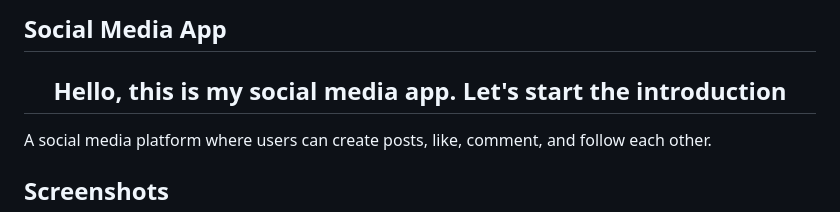
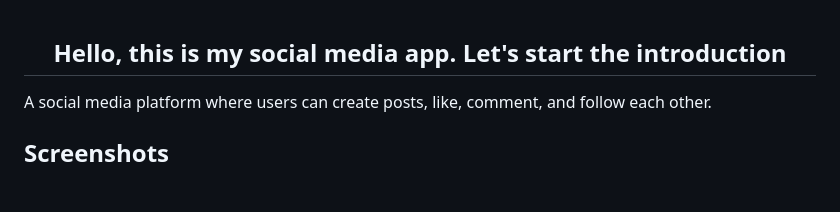
Before and after one commit to ardaozcelk/SocialMedia-App, a Markdown page: README.md, the part around the change. GitHub-like rendering; blank space fills up the shorter version.

```diff
--- a/README.md
+++ b/README.md
@@ -1,4 +1,3 @@
-## Social Media App
 <h2 align="center">Hello, this is my social media app. Let's start the introduction</h2>
 
 A social media platform where users can create posts, like, comment, and follow each other.
```
